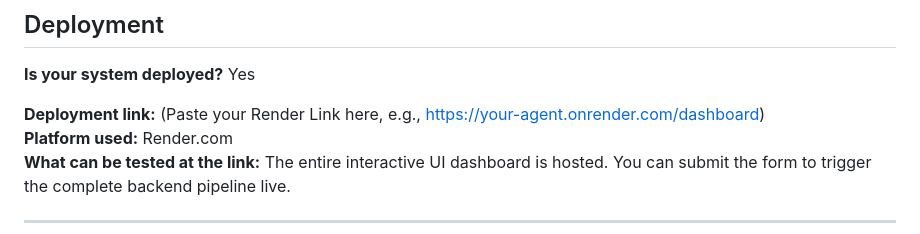
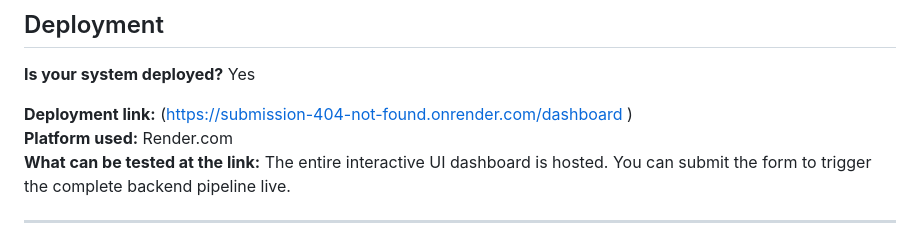
Before and after one commit to Anand-1110/submission_404_Not_Found, a Markdown page: submission_404_Not_Found.md, the part around the change. Rendered like a GitHub page.

Commit message:
docs: add Render deployment link to submission

```diff
--- a/submission_404_Not_Found.md
+++ b/submission_404_Not_Found.md
@@ -112,7 +112,8 @@ List the edge cases from your problem statement that your system handles, and br
 
 **Is your system deployed?** Yes
 
-**Deployment link:** (Paste your Render Link here, e.g., https://your-agent.onrender.com/dashboard)
+**Deployment link:** (https://submission-404-not-found.onrender.com/dashboard
+)
 **Platform used:** Render.com
 **What can be tested at the link:** The entire interactive UI dashboard is hosted. You can submit the form to trigger the complete backend pipeline live.
 
```
